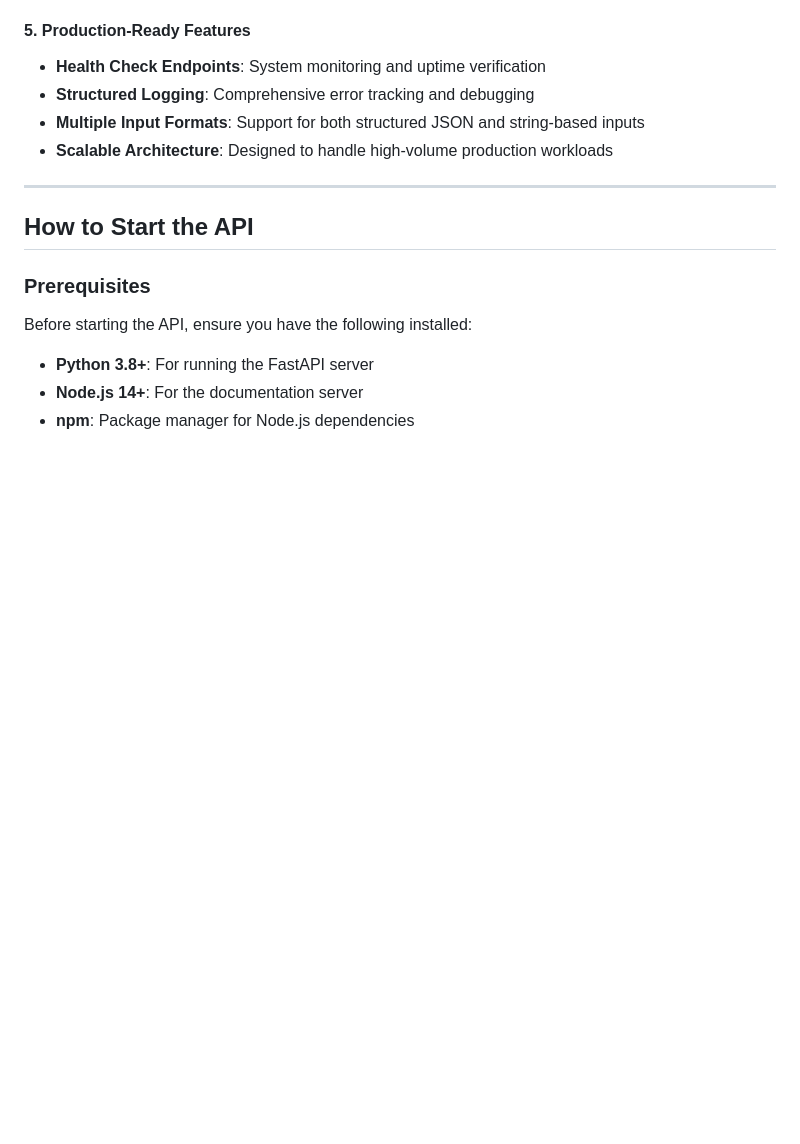
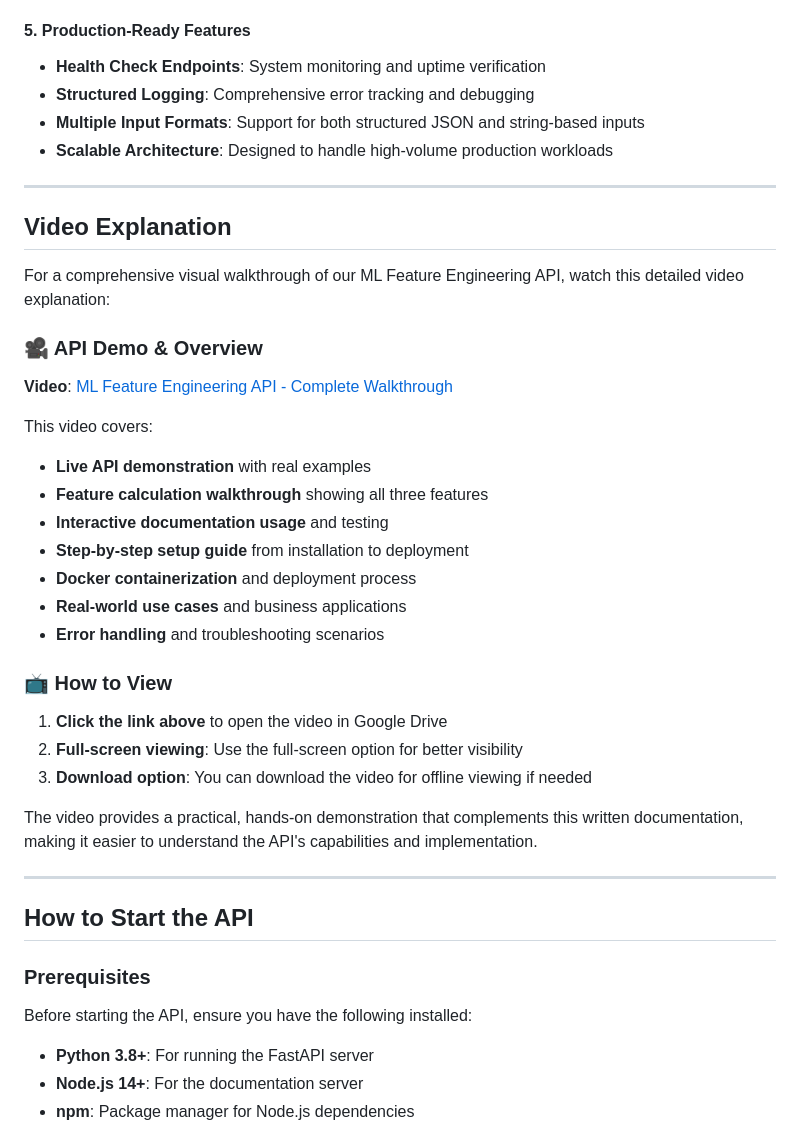
Before and after one commit to vikash06131721/repo-assignment, a Markdown page: ml-assignment/docs/api_documentation.md, the part around the change. GitHub-like rendering; blank space fills up the shorter version.

Commit message:
assignment

```diff
--- a/ml-assignment/docs/api_documentation.md
+++ b/ml-assignment/docs/api_documentation.md
@@ -56,6 +56,33 @@ Our solution addresses all the identified challenges through a comprehensive Fas
 - **Structured Logging**: Comprehensive error tracking and debugging
 - **Multiple Input Formats**: Support for both structured JSON and string-based inputs
 - **Scalable Architecture**: Designed to handle high-volume production workloads
+
+---
+
+## Video Explanation
+
+For a comprehensive visual walkthrough of our ML Feature Engineering API, watch this detailed video explanation:
+
+### 🎥 API Demo & Overview
+
+**Video**: [ML Feature Engineering API - Complete Walkthrough](https://drive.google.com/file/d/1RntYCCrJQJq7goB5RiulV08wwKjzpWZf/view?usp=sharing)
+
+This video covers:
+- **Live API demonstration** with real examples
+- **Feature calculation walkthrough** showing all three features
+- **Interactive documentation usage** and testing
+- **Step-by-step setup guide** from installation to deployment
+- **Docker containerization** and deployment process
+- **Real-world use cases** and business applications
+- **Error handling** and troubleshooting scenarios
+
+### 📺 How to View
+
+1. **Click the link above** to open the video in Google Drive
+2. **Full-screen viewing**: Use the full-screen option for better visibility
+3. **Download option**: You can download the video for offline viewing if needed
+
+The video provides a practical, hands-on demonstration that complements this written documentation, making it easier to understand the API's capabilities and implementation.
 
 ---
 
```
